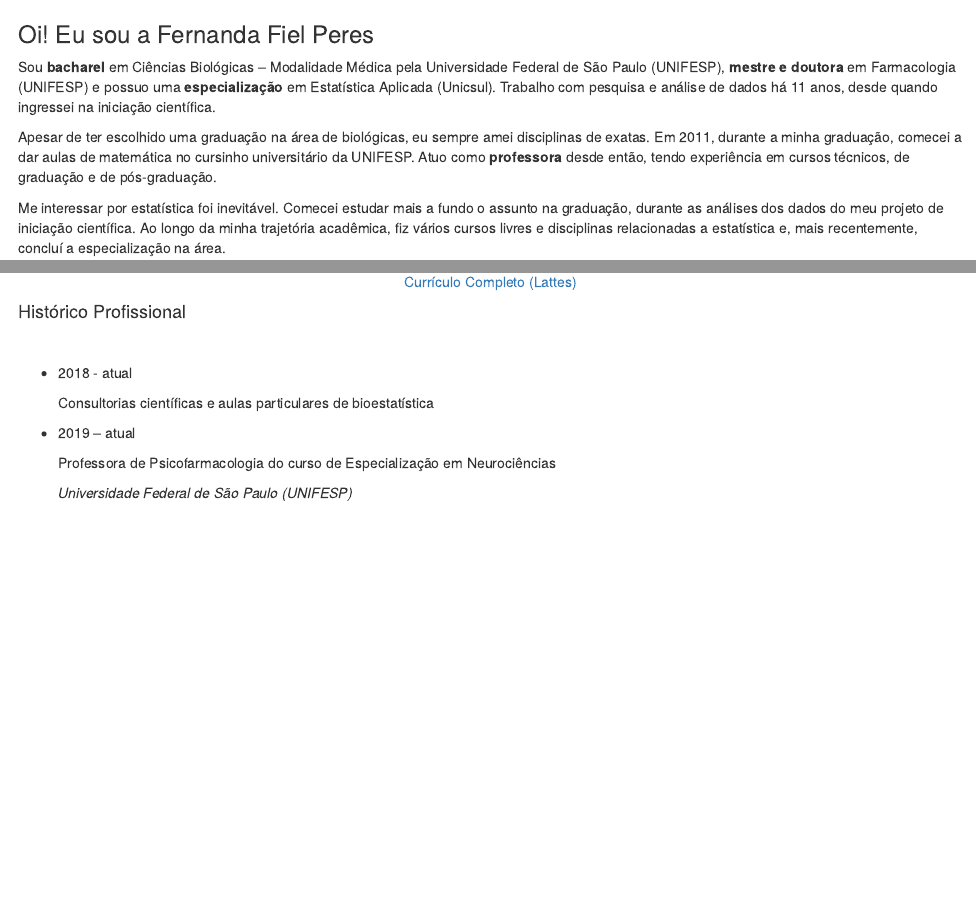
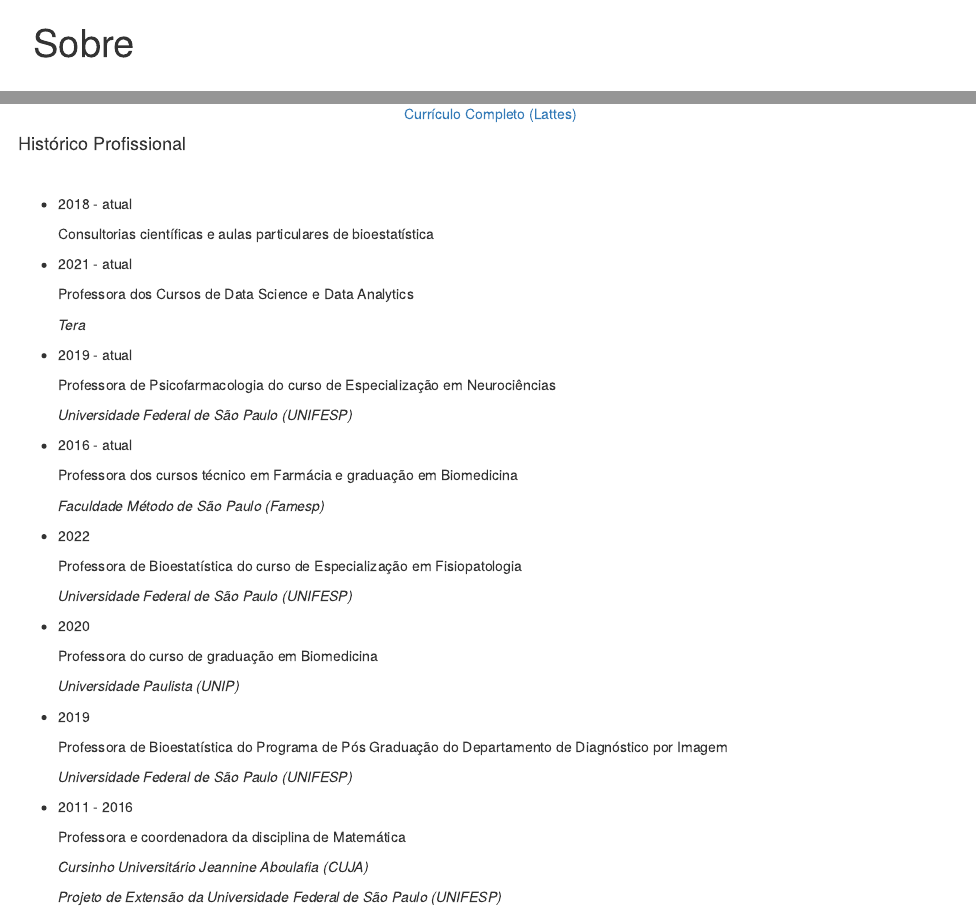
Before and after one commit to fernandaperes/Blog_, an R Markdown document (content/static/sobre.Rmd): the page in a window 1100 px wide, from its top, and a second part further down, joined at a grey line. Rendered offline with R 4.5, knitr and Pandoc, with nearby package versions.

```diff
--- a/content/static/sobre.Rmd
+++ b/content/static/sobre.Rmd
@@ -1,8 +1,10 @@
 ---
-title: ""
+title: "Sobre"
+hidetitle: true
 ---
 
 <div class="sobre row">
+
 
 <div class = "column1">
 
@@ -77,23 +79,58 @@
 
 #### Histórico Profissional
 
-<link rel="stylesheet" href="https://maxcdn.bootstrapcdn.com/font-awesome/4.5.0/css/font-awesome.min.css">
-
 <br>
 
 <ul>
 
-<li>
+<li class = "g">
 <p>2018 - atual</p>
 <p>Consultorias científicas e aulas particulares de bioestatística</p>
 </li>
 
-<li>
-<p>2019 – atual</p>
+<li class = "t">
+<p>2021 - atual</p>
+<p>Professora dos Cursos de Data Science e Data Analytics</p>
+<p><i>Tera</i></p>
+</li>
+
+<li class = "t">
+<p>2019 - atual</p>
 <p>Professora de Psicofarmacologia do curso de Especialização em Neurociências</p>
 <p><i>Universidade Federal de São Paulo (UNIFESP)</i></p>
 </li>
 
+<li class = "t">
+<p>2016 - atual</p>
+<p>Professora dos cursos técnico em Farmácia e graduação em Biomedicina</p>
+<p><i>Faculdade Método de São Paulo (Famesp)</i></p>
+</li>
+
+<li class = "t">
+<p>2022</p>
+<p>Professora de Bioestatística do curso de Especialização em Fisiopatologia</p>
+<p><i>Universidade Federal de São Paulo (UNIFESP)</i></p>
+</li>
+
+<li class = "t">
+<p>2020</p>
+<p>Professora do curso de graduação em Biomedicina</p>
+<p><i>Universidade Paulista (UNIP)</i></p>
+</li>
+
+
+<li class = "t">
+<p>2019</p>
+<p>Professora de Bioestatística do Programa de Pós Graduação do Departamento de Diagnóstico por Imagem</p>
+<p><i>Universidade Federal de São Paulo (UNIFESP)</i></p>
+</li>
+
+<li class = "t">
+<p>2011 - 2016</p>
+<p>Professora e coordenadora da disciplina de Matemática</p>
+<p><i>Cursinho Universitário Jeannine Aboulafia (CUJA)</i></p>
+<p><i>Projeto de Extensão da Universidade Federal de São Paulo (UNIFESP)</i></p>
+</li>
 
 </ul>
 
--- a/themes/mediumish-gohugo-theme/assets/css/medium.css
+++ b/themes/mediumish-gohugo-theme/assets/css/medium.css
@@ -908,6 +908,14 @@
     display: block;
 }
 
+.pagination a {
+    color: #000;
+}
+
+.pagination a:hover {
+    color: #2794A0;
+}
+
 iframe {
     max-width: 100%;
 }
@@ -1045,7 +1053,7 @@
 .sobre .column3 li {
   padding-left: 2.6em;
   line-height: 1.3em;
-  font-size: 16px;
+  font-size: 15px;
 }
 
 .sobre .column3 p {
@@ -1072,7 +1080,7 @@
 .sobre .column4 li {
   padding-left: 2.6em;
   line-height: 1.3em;
-  font-size: 16px;
+  font-size: 15px;
 }
 
 .sobre .column4 p {
```
Also changed, not shown: content/blog/graficos-dinamite/index.Rmd (+11 -11 lines), content/blog/graficos-dinamite/index.html, content/static/sobre.html, themes/mediumish-gohugo-theme/assets/css/medium.css (12 more changed lines), 9 other files.
